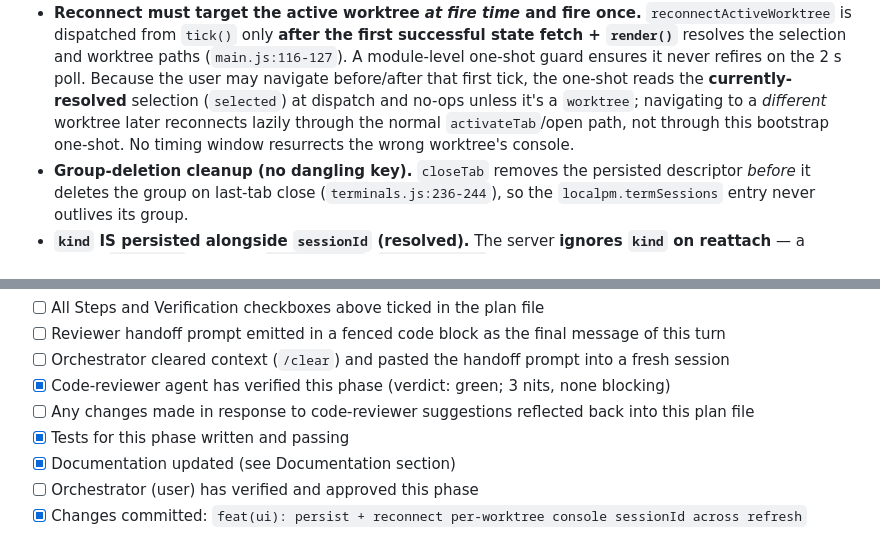
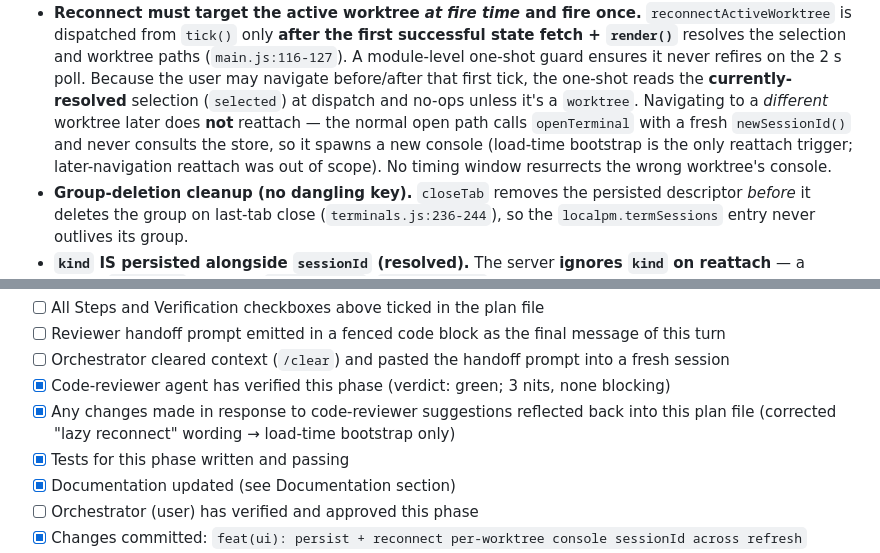
Before and after one commit to moix197/local-pm, a Markdown page: plans/claude-console-reattach.md, 2 parts joined by grey strips. GitHub-like rendering.

```diff
--- a/plans/claude-console-reattach.md
+++ b/plans/claude-console-reattach.md
@@ -64,9 +64,11 @@ medium-risk part.
   (`main.js:116-127`). A module-level one-shot guard ensures it never refires on
   the 2 s poll. Because the user may navigate before/after that first tick, the
   one-shot reads the **currently-resolved** selection (`selected`) at dispatch
-  and no-ops unless it's a `worktree`; navigating to a *different* worktree later
-  reconnects lazily through the normal `activateTab`/open path, not through this
-  bootstrap one-shot. No timing window resurrects the wrong worktree's console.
+  and no-ops unless it's a `worktree`. Navigating to a *different* worktree later
+  does **not** reattach — the normal open path calls `openTerminal` with a fresh
+  `newSessionId()` and never consults the store, so it spawns a new console
+  (load-time bootstrap is the only reattach trigger; later-navigation reattach
+  was out of scope). No timing window resurrects the wrong worktree's console.
 - **Group-deletion cleanup (no dangling key).** `closeTab` removes the persisted
   descriptor *before* it deletes the group on last-tab close (`terminals.js:236-244`),
   so the `localpm.termSessions` entry never outlives its group.
@@ -174,7 +176,7 @@ leaf `term-sessions.js`.
 - [ ] Reviewer handoff prompt emitted in a fenced code block as the final message of this turn
 - [ ] Orchestrator cleared context (`/clear`) and pasted the handoff prompt into a fresh session
 - [x] Code-reviewer agent has verified this phase (verdict: green; 3 nits, none blocking)
-- [ ] Any changes made in response to code-reviewer suggestions reflected back into this plan file
+- [x] Any changes made in response to code-reviewer suggestions reflected back into this plan file (corrected "lazy reconnect" wording → load-time bootstrap only)
 - [x] Tests for this phase written and passing
 - [x] Documentation updated (see Documentation section)
 - [ ] Orchestrator (user) has verified and approved this phase
```
Also changed, not shown: .ai/decisions/terminal-session-reattach-localstorage.md (+1 -1 lines).
